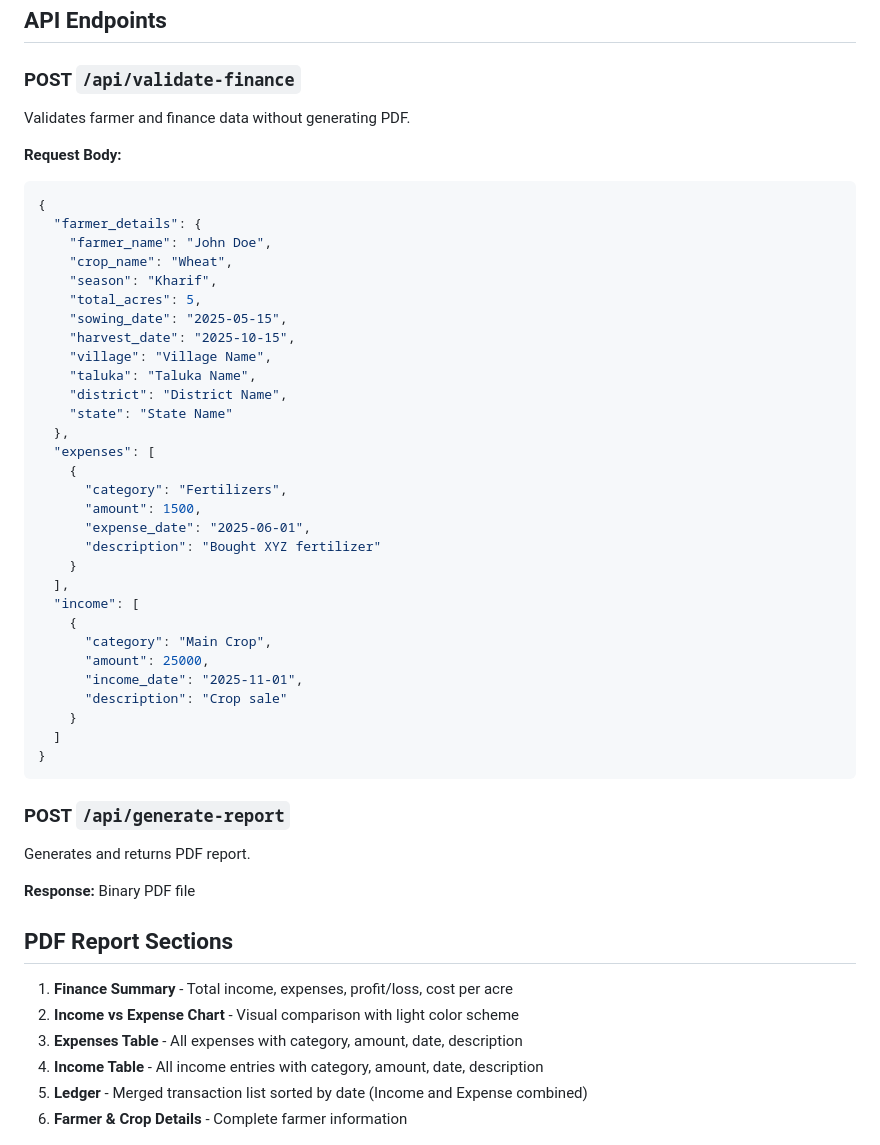
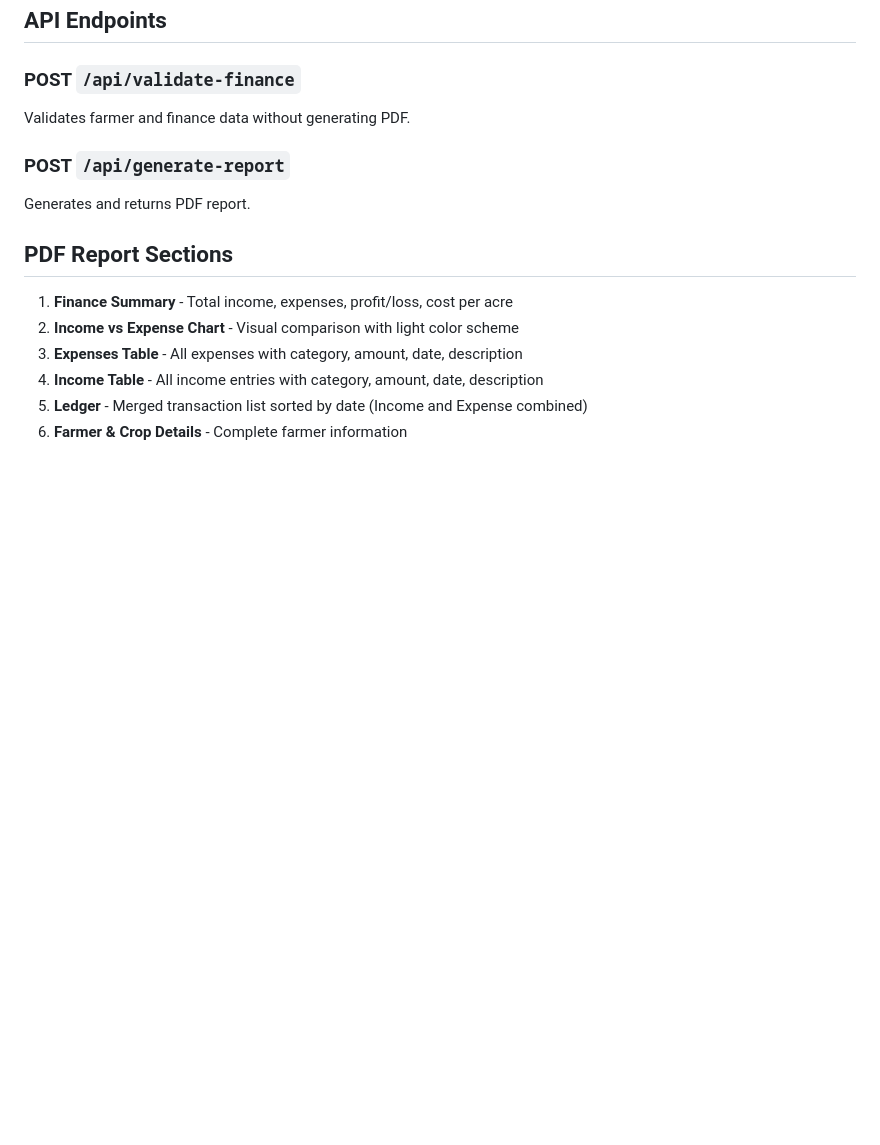
Before and after one commit to anushdighore/Farm-Finance-Report-Generator, a Markdown page: README.md, the part around the change printed below. GitHub-like rendering; blank space fills up the shorter version.

````diff
--- a/README.md
+++ b/README.md
@@ -116,46 +134,12 @@ Finance Report Generator/
 ## API Endpoints
 
 ### POST `/api/validate-finance`
+
 Validates farmer and finance data without generating PDF.
 
-**Request Body:**
-```json
-{
-  "farmer_details": {
-    "farmer_name": "John Doe",
-    "crop_name": "Wheat",
-    "season": "Kharif",
-    "total_acres": 5,
-    "sowing_date": "2025-05-15",
-    "harvest_date": "2025-10-15",
-    "village": "Village Name",
-    "taluka": "Taluka Name",
-    "district": "District Name",
-    "state": "State Name"
-  },
-  "expenses": [
-    {
-      "category": "Fertilizers",
-      "amount": 1500,
-      "expense_date": "2025-06-01",
-      "description": "Bought XYZ fertilizer"
-    }
-  ],
-  "income": [
-    {
-      "category": "Main Crop",
-      "amount": 25000,
-      "income_date": "2025-11-01",
-      "description": "Crop sale"
-    }
-  ]
-}
-```
+### POST `/api/generate-report`
 
-### POST `/api/generate-report`
 Generates and returns PDF report.
-
-**Response:** Binary PDF file
 
 ## PDF Report Sections
 
````
Also changed, not shown: other parts of README.md (+37 -35 lines).
